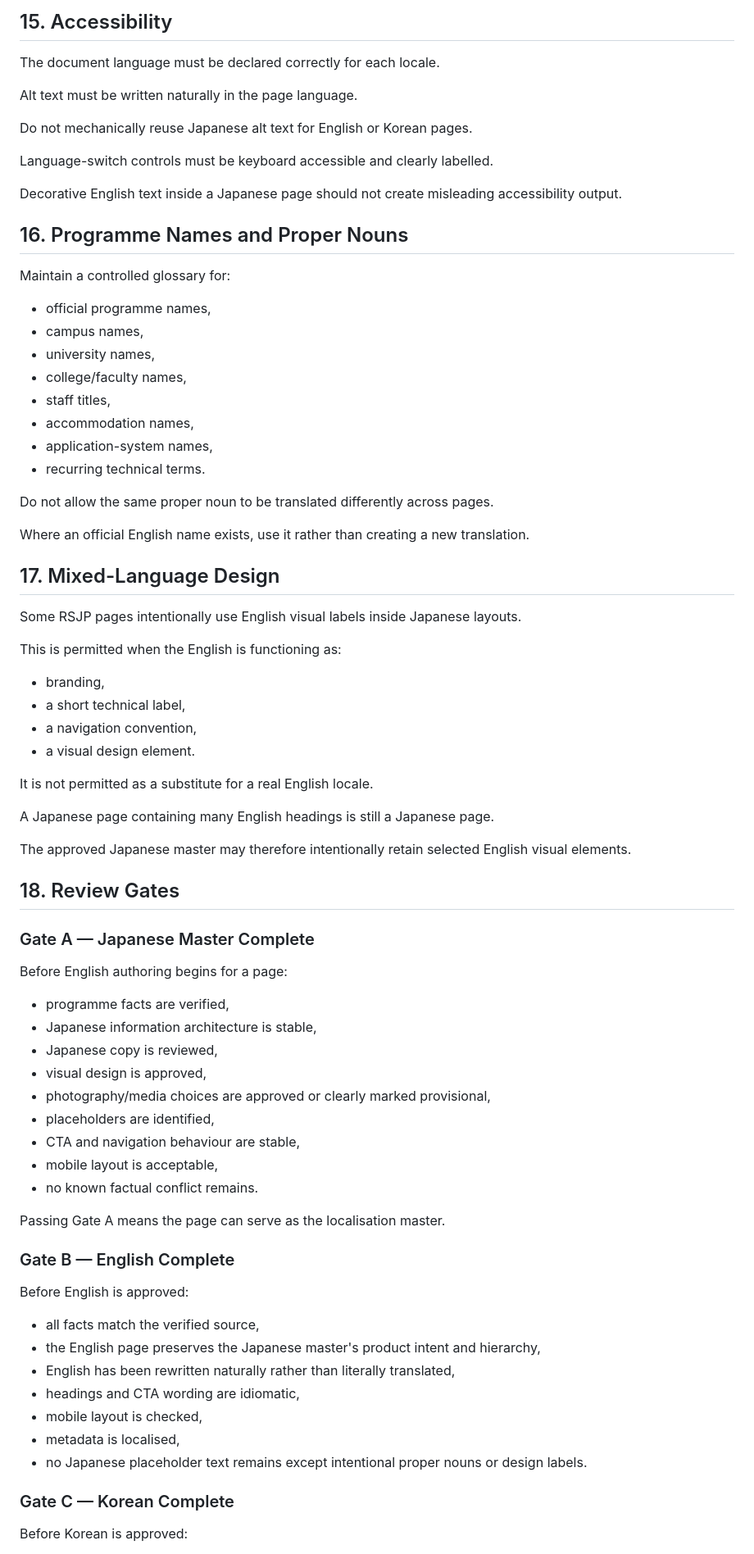
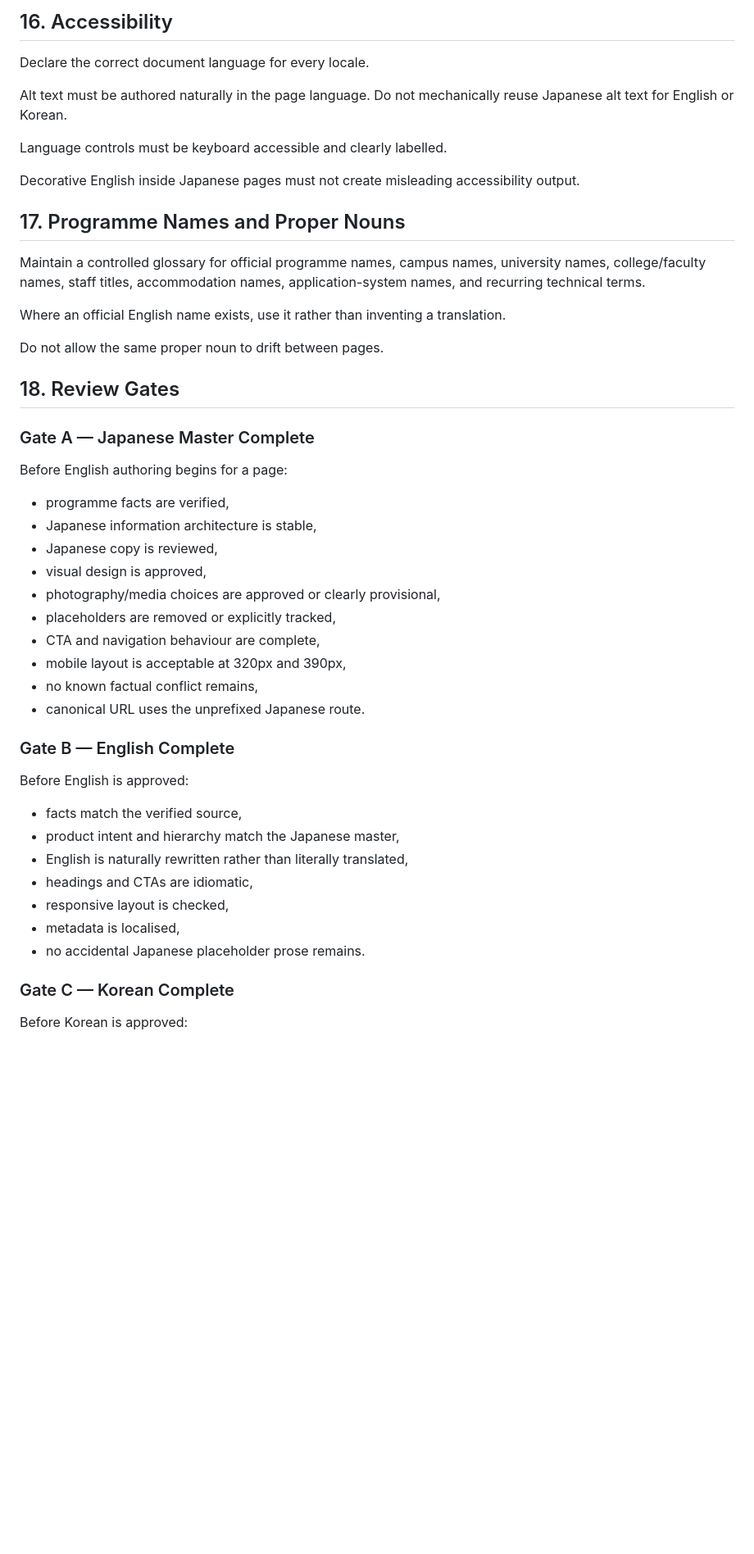
Before and after one commit to StudyAbroadCenter/study-abroad-astro, a Markdown page: docs/handbook/22_LOCALISATION_SPEC.md, the part around one of its changes. Shown at 82% size. GitHub-like rendering; blank space fills up the shorter version.

Commit message:
docs: make Japanese root canonical in localisation spec

```diff
--- a/docs/handbook/22_LOCALISATION_SPEC.md
+++ b/docs/handbook/22_LOCALISATION_SPEC.md
@@ -376,49 +243,21 @@ The Japanese master being the development baseline does not mean English or Kore
 
-## 15. Accessibility
+## 16. Accessibility
 
-The document language must be declared correctly for each locale.
+Declare the correct document language for every locale.
 
-Alt text must be written naturally in the page language.
+Alt text must be authored naturally in the page language. Do not mechanically reuse Japanese alt text for English or Korean.
 
-Do not mechanically reuse Japanese alt text for English or Korean pages.
+Language controls must be keyboard accessible and clearly labelled.
 
-Language-switch controls must be keyboard accessible and clearly labelled.
+Decorative English inside Japanese pages must not create misleading accessibility output.
 
-Decorative English text inside a Japanese page should not create misleading accessibility output.
+## 17. Programme Names and Proper Nouns
 
-## 16. Programme Names and Proper Nouns
+Maintain a controlled glossary for official programme names, campus names, university names, college/faculty names, staff titles, accommodation names, application-system names, and recurring technical terms.
 
-Maintain a controlled glossary for:
+Where an official English name exists, use it rather than inventing a translation.
 
-- official programme names,
-- campus names,
-- university names,
-- college/faculty names,
-- staff titles,
-- accommodation names,
-- application-system names,
-- recurring technical terms.
-
-Do not allow the same proper noun to be translated differently across pages.
-
-Where an official English name exists, use it rather than creating a new translation.
-
-## 17. Mixed-Language Design
-
-Some RSJP pages intentionally use English visual labels inside Japanese layouts.
-
-This is permitted when the English is functioning as:
-
-- branding,
-- a short technical label,
-- a navigation convention,
-- a visual design element.
-
-It is not permitted as a substitute for a real English locale.
-
-A Japanese page containing many English headings is still a Japanese page.
-
-The approved Japanese master may therefore intentionally retain selected English visual elements.
+Do not allow the same proper noun to drift between pages.
 
 ## 18. Review Gates
 
@@ -430,25 +269,24 @@ Before English authoring begins for a page:
 - Japanese information architecture is stable,
 - Japanese copy is reviewed,
 - visual design is approved,
-- photography/media choices are approved or clearly marked provisional,
-- placeholders are identified,
-- CTA and navigation behaviour are stable,
-- mobile layout is acceptable,
-- no known factual conflict remains.
-
-Passing Gate A means the page can serve as the localisation master.
+- photography/media choices are approved or clearly provisional,
+- placeholders are removed or explicitly tracked,
+- CTA and navigation behaviour are complete,
+- mobile layout is acceptable at 320px and 390px,
+- no known factual conflict remains,
+- canonical URL uses the unprefixed Japanese route.
 
 ### Gate B — English Complete
 
 Before English is approved:
 
-- all facts match the verified source,
-- the English page preserves the Japanese master's product intent and hierarchy,
-- English has been rewritten naturally rather than literally translated,
-- headings and CTA wording are idiomatic,
-- mobile layout is checked,
+- facts match the verified source,
+- product intent and hierarchy match the Japanese master,
+- English is naturally rewritten rather than literally translated,
+- headings and CTAs are idiomatic,
+- responsive layout is checked,
 - metadata is localised,
-- no Japanese placeholder text remains except intentional proper nouns or design labels.
+- no accidental Japanese placeholder prose remains.
 
 ### Gate C — Korean Complete
 
```
Also changed, not shown: other parts of docs/handbook/22_LOCALISATION_SPEC.md (+133 -292 lines).
